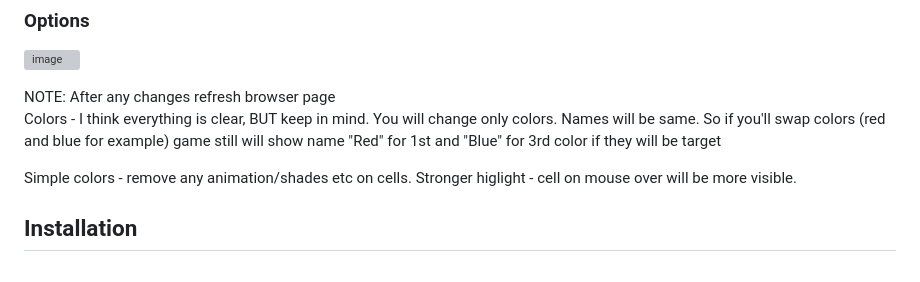
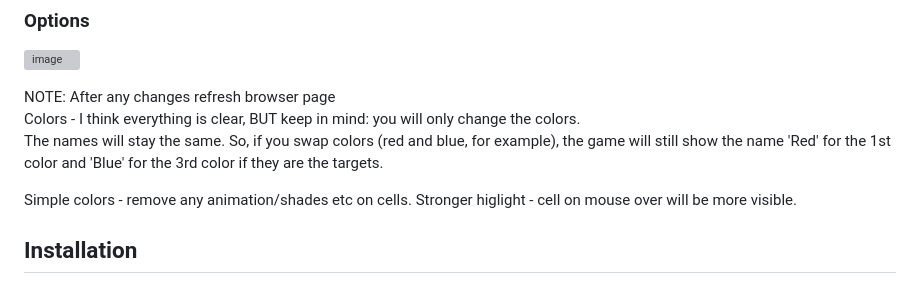
Before and after one commit to XirTelan/overflowing_palette, a Markdown page: README.md, the part around the change. Rendered like a GitHub page; grey boxes are pictures that could not be loaded.

```diff
--- a/README.md
+++ b/README.md
@@ -77,8 +77,8 @@ You can use **box selection** to select multiple cells at once by clicking and d
   ![image](https://github.com/user-attachments/assets/ce8fcb57-3ecc-46a0-b7b6-8417a506ed7d)
 
   NOTE: After any changes refresh browser page \
-  Colors - I think everything is clear, BUT keep in mind. You will change only colors. Names will be same. So if you'll  swap colors (red and blue for example)
-  game still will show name  "Red" for 1st  and "Blue" for 3rd color if they will be target
+  Colors - I think everything is clear, BUT keep in mind: you will only change the colors. \
+  The names will stay the same. So, if you swap colors (red and blue, for example), the game will still show the name 'Red' for the 1st color and 'Blue' for the 3rd color if they are the targets.
 
   Simple colors - remove any animation/shades etc on cells.
   Stronger higlight - cell on mouse over will be more visible.
```
